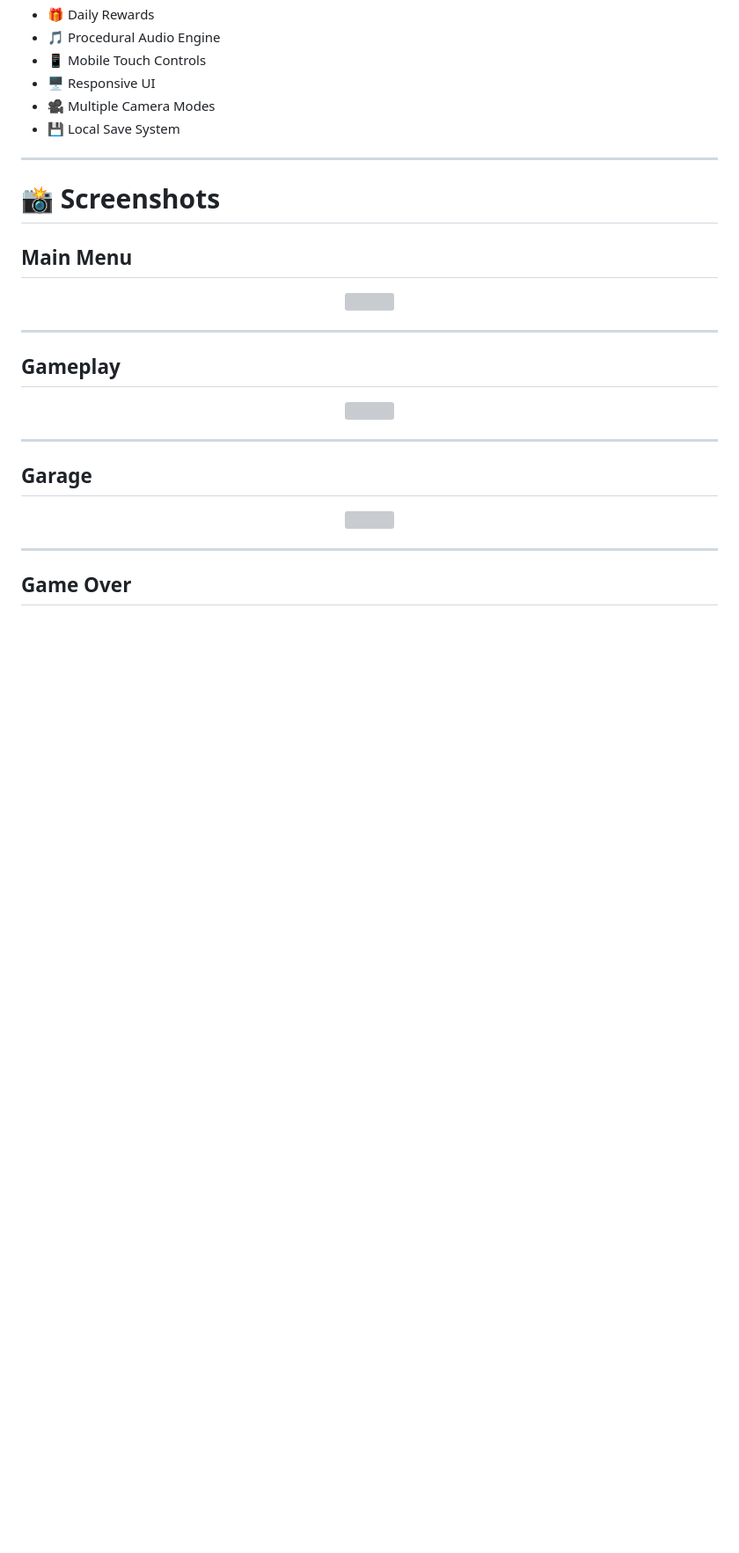
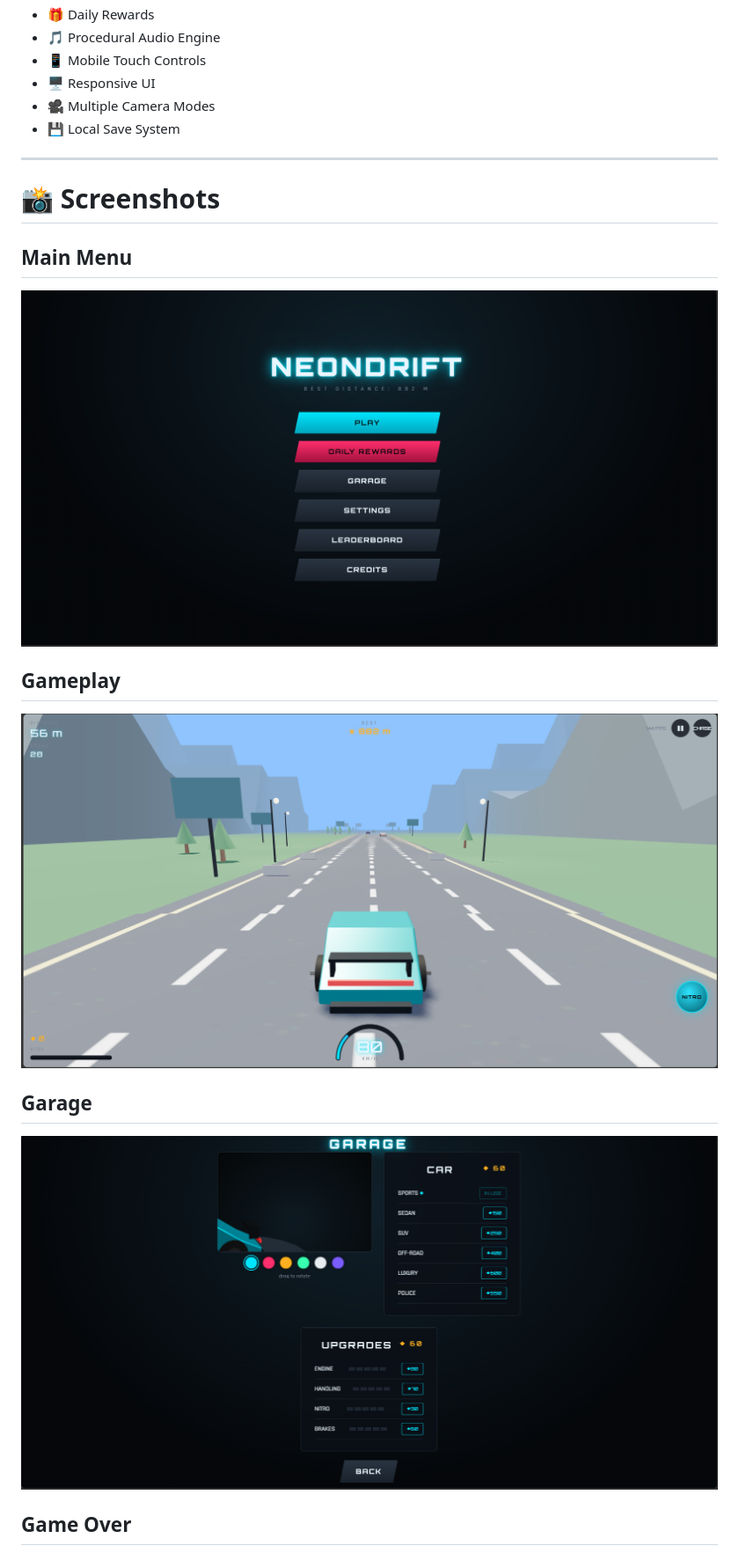
Before and after one commit to Shivan241/NeonDrift, a Markdown page: README.md, the part around one of its changes. Shown at 88% size. Drawn GitHub-style; blank space fills up the shorter version; grey boxes are pictures that could not be loaded.

```diff
--- a/README.md
+++ b/README.md
@@ -55,30 +55,23 @@ Just open the game and race.
 ---
 
 # 📸 Screenshots
-
 ## Main Menu
 
 <p align="center">
-<img src="assets/main-menu.png" width="900">
+  <img src="main-menu.png" width="900">
 </p>
-
----
 
 ## Gameplay
 
 <p align="center">
-<img src="assets/gameplay.png" width="900">
+  <img src="gameplay.png" width="900">
 </p>
-
----
 
 ## Garage
 
 <p align="center">
-<img src="assets/garage.png" width="900">
+  <img src="garage.png" width="900">
 </p>
-
----
 
 ## Game Over
 
```
Also changed, not shown: other parts of README.md (+1 -1 lines).
